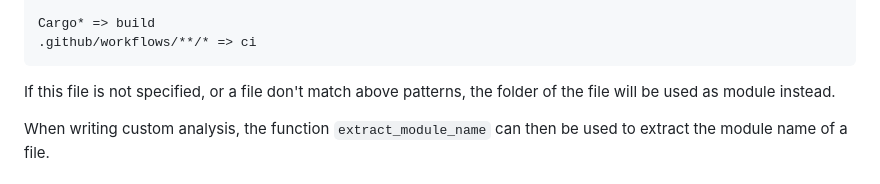
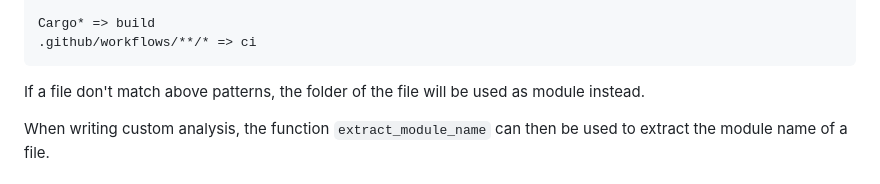
Before and after one commit to svenslaggare/gitrends, a Markdown page: README.md, the part around the change. Drawn GitHub-style.

````diff
--- a/README.md
+++ b/README.md
@@ -68,7 +68,7 @@ Cargo* => build
 .github/workflows/**/* => ci
 ```
 
-If this file is not specified, or a file don't match above patterns, the folder of the file will be used as module instead.
+If a file don't match above patterns, the folder of the file will be used as module instead.
 
 When writing custom analysis, the function `extract_module_name` can then be used to extract the module name of a file.
 
````
